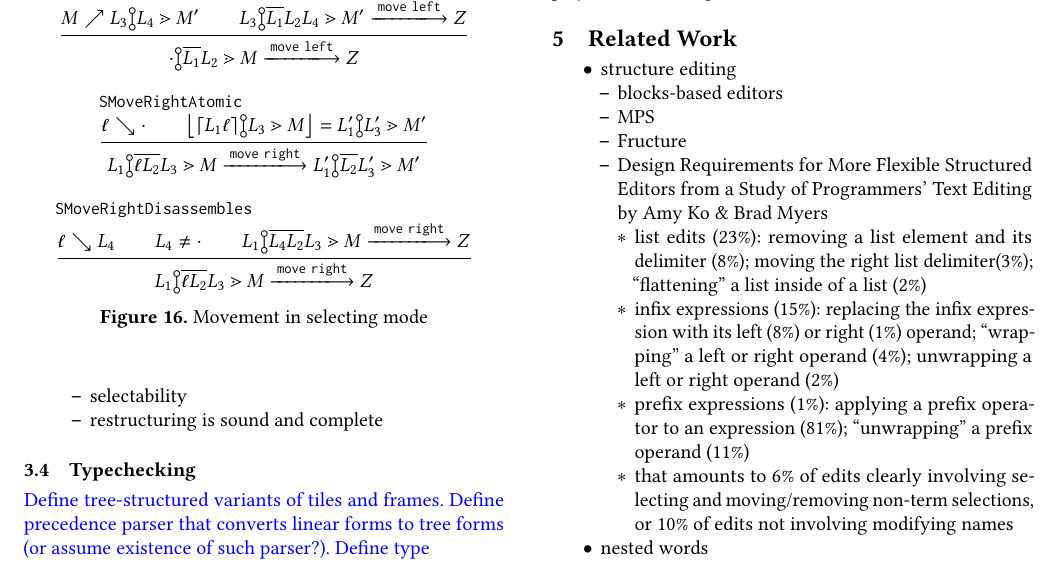
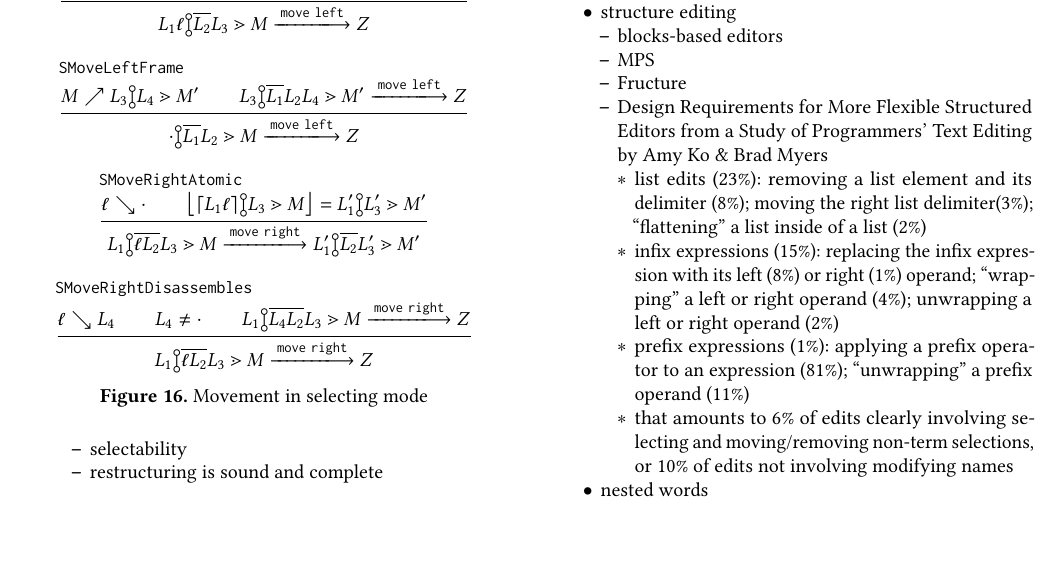
Before and after one commit to dm0n3y/prelim-paper, a LaTeX paper (prelim-paper.tex, which reads formalism.tex): part of page 11 of 13, cut so that both start at the same text, the shorter picture padded with empty space. Compiled offline with pdfLaTeX.

Commit message:
comment out typechecking section of formalism

```diff
--- a/formalism.tex
+++ b/formalism.tex
@@ -312,10 +312,10 @@ be parsed into language term.
   \end{itemize}
 \end{itemize}
 
-\subsection{Typechecking}
-\note{
-  Define tree-structured variants of tiles and frames.
-  Define precedence parser that converts linear forms to tree forms
-  (or assume existence of such parser?).
-  Define type
-}
+% \subsection{Typechecking}
+% \note{
+%   Define tree-structured variants of tiles and frames.
+%   Define precedence parser that converts linear forms to tree forms
+%   (or assume existence of such parser?).
+%   Define type
+% }
```
